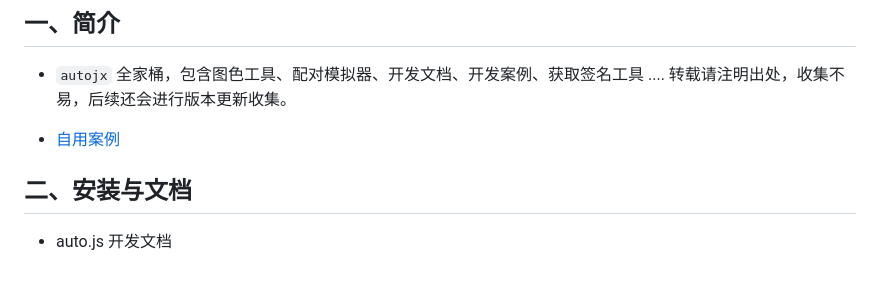
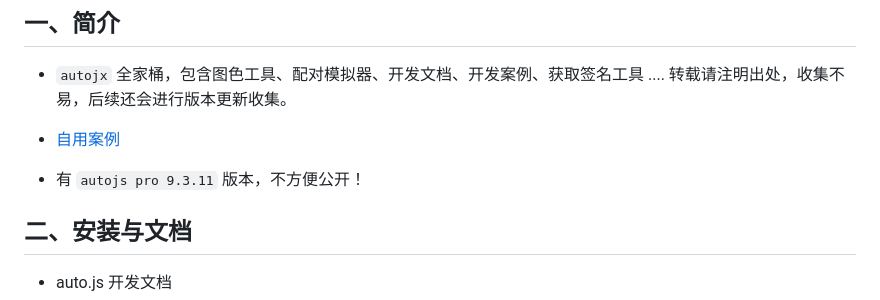
Before and after one commit to dengzemiao/DZMAutojsTools, a Markdown page: README.md, the part around the change. GitHub-like rendering; blank space fills up the shorter version.

Commit message:
2024-10-22 15:14:51 提交优化

```diff
--- a/README.md
+++ b/README.md
@@ -3,6 +3,8 @@
 - `autojx` 全家桶，包含图色工具、配对模拟器、开发文档、开发案例、获取签名工具 .... 转载请注明出处，收集不易，后续还会进行版本更新收集。
 
 - [自用案例](https://github.com/dengzemiao/DZMAutoxjsScripts)
+
+- 有 `autojs pro 9.3.11` 版本，不方便公开！
 
 ## 二、安装与文档
 
```
